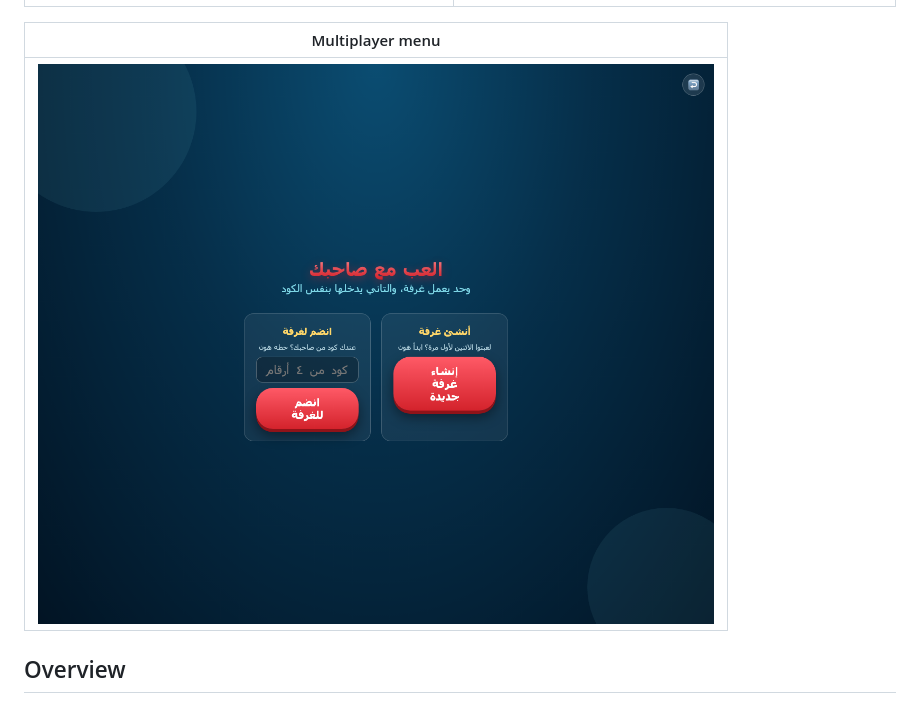
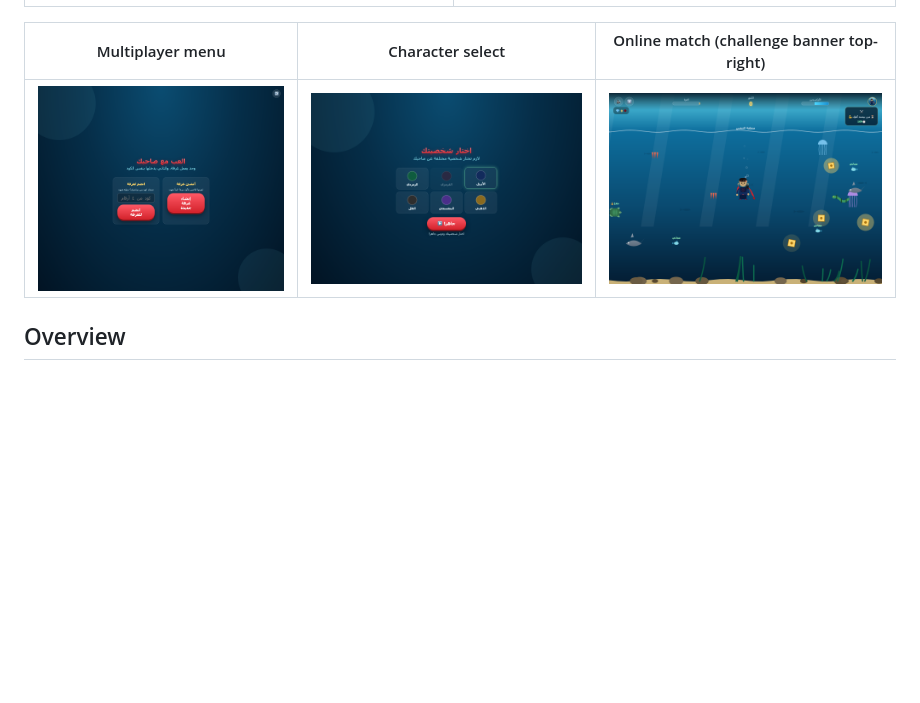
Before and after one commit to SaadOsama10/kmakimo-treasure-dive, a Markdown page: README.md, the part around the change. GitHub-like rendering; pictures changed too: docs/screenshots/06-multiplayer-character-select.png (added), docs/screenshots/07-multiplayer-match.png (added); blank space fills up the shorter version.

Commit message:
README: add multiplayer screenshots captured on the live site

```diff
--- a/README.md
+++ b/README.md
@@ -26,9 +26,9 @@ Or run it locally (see [How to Run](#how-to-run)).
 | **Shop** | **Game over** |
 | ![Shop](docs/screenshots/03-shop.png) | ![Game over](docs/screenshots/05-game-over.png) |
 
-| Multiplayer menu |
-|---|
-| ![Multiplayer menu](docs/screenshots/04-multiplayer-menu.png) |
+| Multiplayer menu | Character select | Online match (challenge banner top-right) |
+|---|---|---|
+| ![Multiplayer menu](docs/screenshots/04-multiplayer-menu.png) | ![Character select](docs/screenshots/06-multiplayer-character-select.png) | ![Multiplayer match](docs/screenshots/07-multiplayer-match.png) |
 
 ## Overview
 
```
